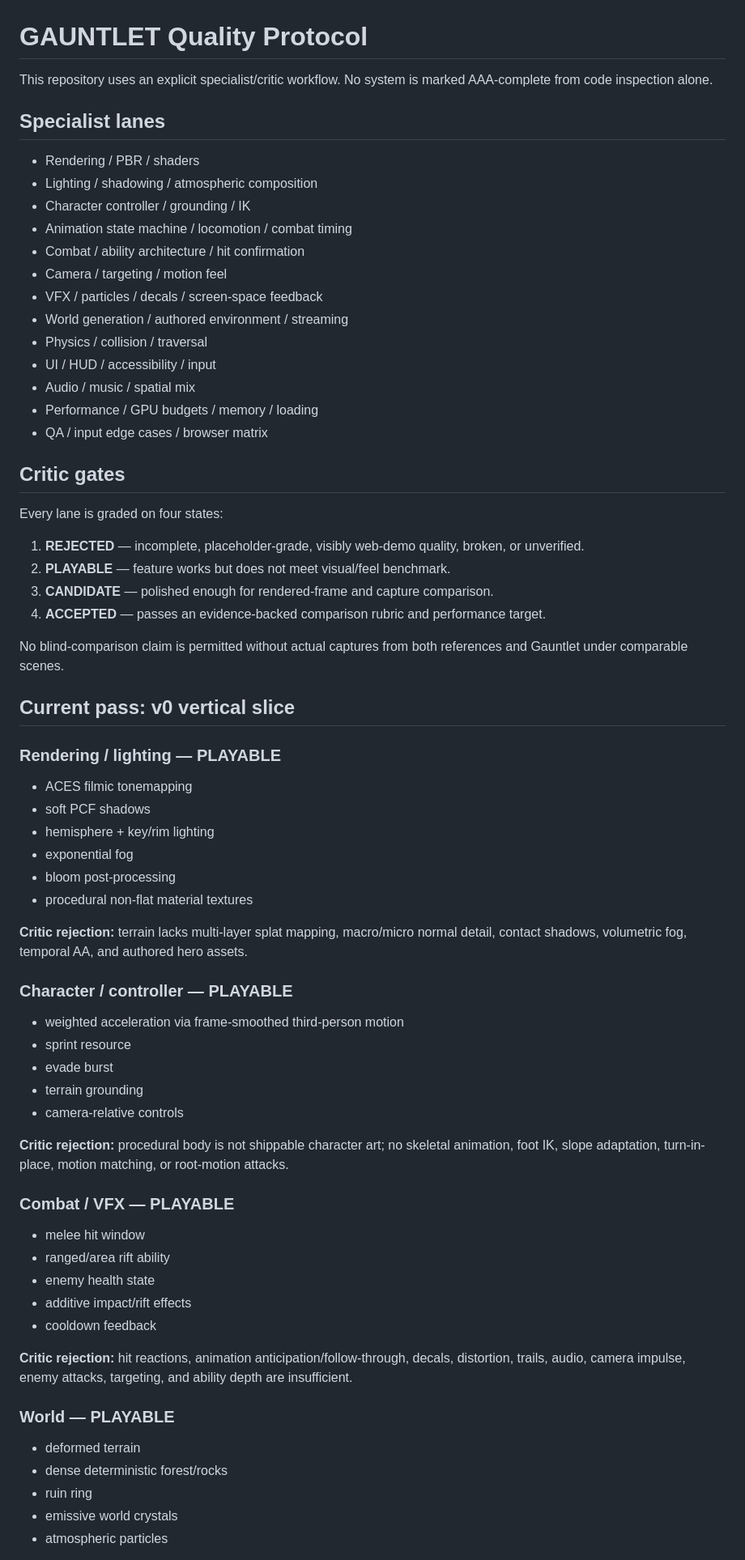
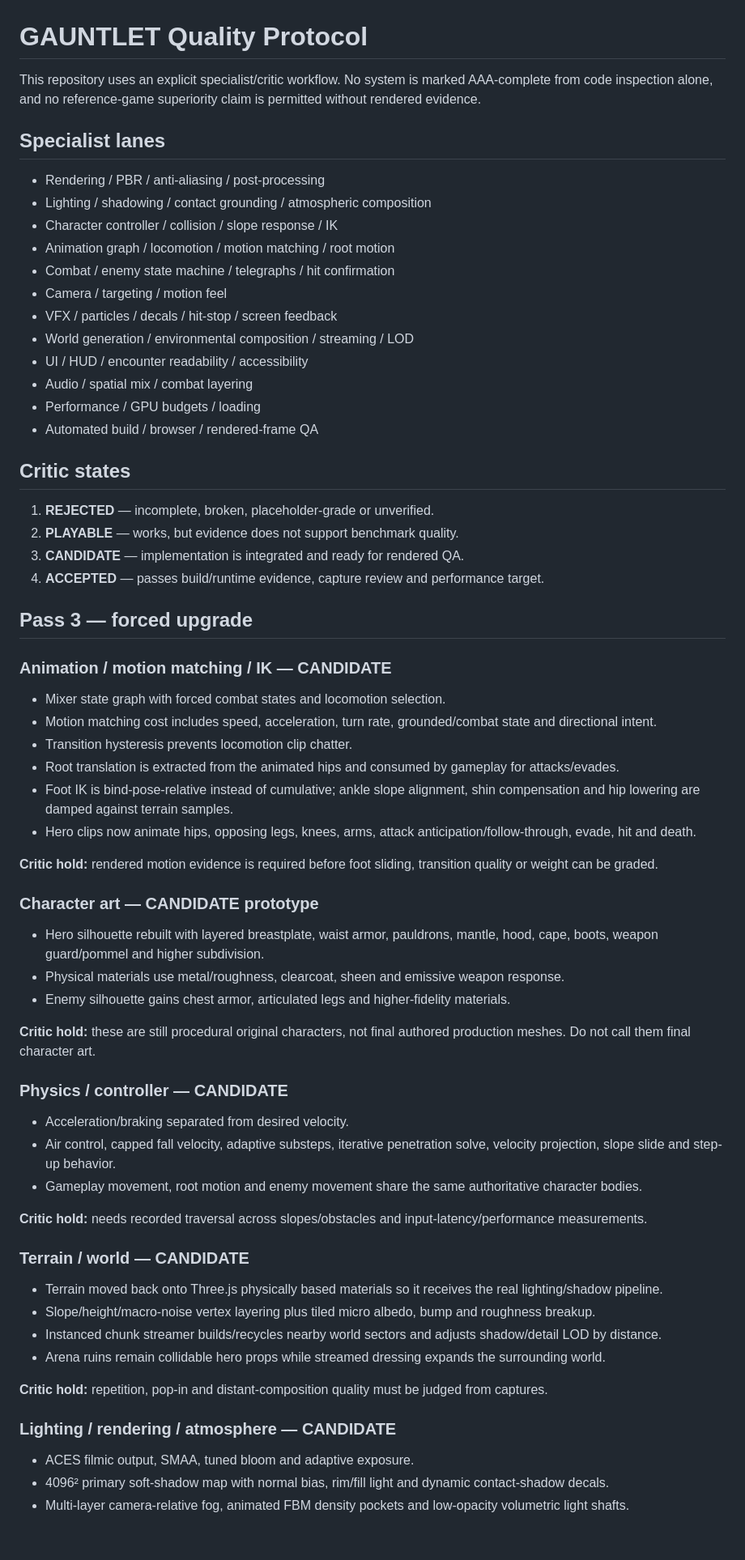
Before and after one commit to joeydd032995-pixel/GauntletGame, a Markdown page: GAUNTLET.md, the part around one of its changes. Shown at 81% size. Rendered like a GitHub page; blank space fills up the shorter version.

Commit message:
Record Gauntlet pass 3 critic gates and evidence protocol

```diff
--- a/GAUNTLET.md
+++ b/GAUNTLET.md
@@ -1,68 +1,65 @@
 # GAUNTLET Quality Protocol
 
-This repository uses an explicit specialist/critic workflow. No system is marked AAA-complete from code inspection alone.
+This repository uses an explicit specialist/critic workflow. No system is marked AAA-complete from code inspection alone, and no reference-game superiority claim is permitted without rendered evidence.
 
 ## Specialist lanes
 
-- Rendering / PBR / shaders
-- Lighting / shadowing / atmospheric composition
-- Character controller / grounding / IK
-- Animation state machine / locomotion / combat timing
-- Combat / ability architecture / hit confirmation
+- Rendering / PBR / anti-aliasing / post-processing
+- Lighting / shadowing / contact grounding / atmospheric composition
+- Character controller / collision / slope response / IK
+- Animation graph / locomotion / motion matching / root motion
+- Combat / enemy state machine / telegraphs / hit confirmation
 - Camera / targeting / motion feel
-- VFX / particles / decals / screen-space feedback
-- World generation / authored environment / streaming
-- Physics / collision / traversal
-- UI / HUD / accessibility / input
-- Audio / music / spatial mix
-- Performance / GPU budgets / memory / loading
-- QA / input edge cases / browser matrix
+- VFX / particles / decals / hit-stop / screen feedback
+- World generation / environmental composition / streaming / LOD
+- UI / HUD / encounter readability / accessibility
+- Audio / spatial mix / combat layering
+- Performance / GPU budgets / loading
+- Automated build / browser / rendered-frame QA
 
-## Critic gates
+## Critic states
 
-Every lane is graded on four states:
+1. **REJECTED** — incomplete, broken, placeholder-grade or unverified.
+2. **PLAYABLE** — works, but evidence does not support benchmark quality.
+3. **CANDIDATE** — implementation is integrated and ready for rendered QA.
+4. **ACCEPTED** — passes build/runtime evidence, capture review and performance target.
 
-1. **REJECTED** — incomplete, placeholder-grade, visibly web-demo quality, broken, or unverified.
-2. **PLAYABLE** — feature works but does not meet visual/feel benchmark.
-3. **CANDIDATE** — polished enough for rendered-frame and capture comparison.
-4. **ACCEPTED** — passes an evidence-backed comparison rubric and performance target.
+## Pass 3 — forced upgrade
 
-No blind-comparison claim is permitted without actual captures from both references and Gauntlet under comparable scenes.
+### Animation / motion matching / IK — CANDIDATE
+- Mixer state graph with forced combat states and locomotion selection.
+- Motion matching cost includes speed, acceleration, turn rate, grounded/combat state and directional intent.
+- Transition hysteresis prevents locomotion clip chatter.
+- Root translation is extracted from the animated hips and consumed by gameplay for attacks/evades.
+- Foot IK is bind-pose-relative instead of cumulative; ankle slope alignment, shin compensation and hip lowering are damped against terrain samples.
+- Hero clips now animate hips, opposing legs, knees, arms, attack anticipation/follow-through, evade, hit and death.
 
-## Current pass: v0 vertical slice
+**Critic hold:** rendered motion evidence is required before foot sliding, transition quality or weight can be graded.
 
-### Rendering / lighting — PLAYABLE
-- ACES filmic tonemapping
-- soft PCF shadows
-- hemisphere + key/rim lighting
-- exponential fog
-- bloom post-processing
-- procedural non-flat material textures
+### Character art — CANDIDATE prototype
+- Hero silhouette rebuilt with layered breastplate, waist armor, pauldrons, mantle, hood, cape, boots, weapon guard/pommel and higher subdivision.
+- Physical materials use metal/roughness, clearcoat, sheen and emissive weapon response.
+- Enemy silhouette gains chest armor, articulated legs and higher-fidelity materials.
 
-**Critic rejection:** terrain lacks multi-layer splat mapping, macro/micro normal detail, contact shadows, volumetric fog, temporal AA, and authored hero assets.
+**Critic hold:** these are still procedural original characters, not final authored production meshes. Do not call them final character art.
 
-### Character / controller — PLAYABLE
-- weighted acceleration via frame-smoothed third-person motion
-- sprint resource
-- evade burst
-- terrain grounding
-- camera-relative controls
+### Physics / controller — CANDIDATE
+- Acceleration/braking separated from desired velocity.
+- Air control, capped fall velocity, adaptive substeps, iterative penetration solve, velocity projection, slope slide and step-up behavior.
+- Gameplay movement, root motion and enemy movement share the same authoritative character bodies.
 
-**Critic rejection:** procedural body is not shippable character art; no skeletal animation, foot IK, slope adaptation, turn-in-place, motion matching, or root-motion attacks.
+**Critic hold:** needs recorded traversal across slopes/obstacles and input-latency/performance measurements.
 
-### Combat / VFX — PLAYABLE
-- melee hit window
-- ranged/area rift ability
-- enemy health state
-- additive impact/rift effects
-- cooldown feedback
+### Terrain / world — CANDIDATE
+- Terrain moved back onto Three.js physically based materials so it receives the real lighting/shadow pipeline.
+- Slope/height/macro-noise vertex layering plus tiled micro albedo, bump and roughness breakup.
+- Instanced chunk streamer builds/recycles nearby world sectors and adjusts shadow/detail LOD by distance.
+- Arena ruins remain collidable hero props while streamed dressing expands the surrounding world.
 
-**Critic rejection:** hit reactions, animation anticipation/follow-through, decals, distortion, trails, audio, camera impulse, enemy attacks, targeting, and ability depth are insufficient.
+**Critic hold:** repetition, pop-in and distant-composition quality must be judged from captures.
 
-### World — PLAYABLE
-- deformed terrain
-- dense deterministic forest/rocks
-- ruin ring
-- emissive world crystals
-- atmospheric particles
+### Lighting / rendering / atmosphere — CANDIDATE
+- ACES filmic output, SMAA, tuned bloom and adaptive exposure.
+- 4096² primary soft-shadow map with normal bias, rim/fill light and dynamic contact-shadow decals.
+- Multi-layer camera-relative fog, animated FBM density pockets and low-opacity volumetric light shafts.
 
```
Also changed, not shown: other parts of GAUNTLET.md (+30 -15 lines).
